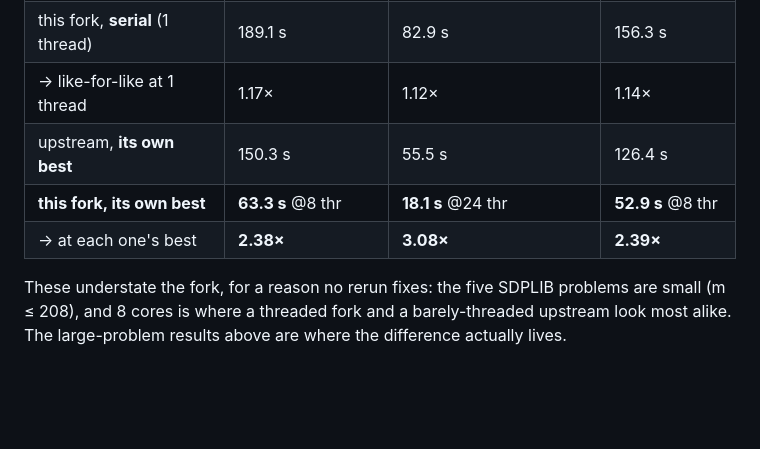
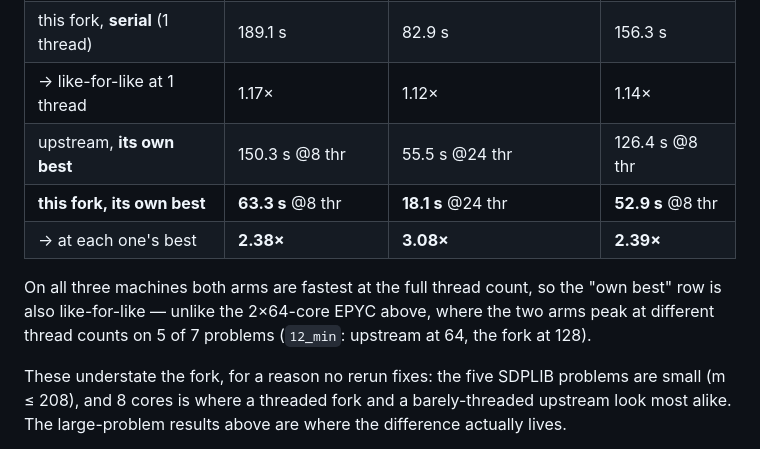
Before and after one commit to Canonical111/sdpa-gmp-omp, a Markdown page: README.md, the part around the change. Rendered like a GitHub page; blank space fills up the shorter version.

Commit message:
Mark upstream's best thread count too, and say what the symmetry shows
The fork's row carried "@8 thr" / "@24 thr" while upstream's row carried no
thread count, so a reader could not tell whether "each at its own best" was
comparing equal hardware or not. It is: on all three small machines both arms
are fastest at the full thread count, which makes that row like-for-like as
well -- worth stating rather than leaving to be inferred from two bare totals.

It is also not general, so the sentence says where it fails: on the 2x64-core
EPYC the two arms peak at different thread counts on 5 of 7 problems (checked,
not assumed -- control1, theta1, truss5, 10_min and 12_min differ; gpp100 and
arch0 agree), 12_min most sharply with upstream at 64 and the fork at 128. That
is exactly why the ladder section stars each solver's own optimum.

Co-Authored-By: Claude Opus 5 <noreply@anthropic.com>

```diff
--- a/README.md
+++ b/README.md
@@ -136,9 +136,13 @@ supports, upstream `ca110db` swept over the same ladder.
 | upstream, **serial** (1 thread) | 220.4 s | 93.0 s | 177.9 s |
 | this fork, **serial** (1 thread) | 189.1 s | 82.9 s | 156.3 s |
 | → like-for-like at 1 thread | 1.17× | 1.12× | 1.14× |
-| upstream, **its own best** | 150.3 s | 55.5 s | 126.4 s |
+| upstream, **its own best** | 150.3 s @8 thr | 55.5 s @24 thr | 126.4 s @8 thr |
 | **this fork, its own best** | **63.3 s** @8 thr | **18.1 s** @24 thr | **52.9 s** @8 thr |
 | → at each one's best | **2.38×** | **3.08×** | **2.39×** |
+
+On all three machines both arms are fastest at the full thread count, so the "own best" row is
+also like-for-like — unlike the 2×64-core EPYC above, where the two arms peak at different thread
+counts on 5 of 7 problems (`12_min`: upstream at 64, the fork at 128).
 
 These understate the fork, for a reason no rerun fixes: the five SDPLIB problems are small
 (m ≤ 208), and 8 cores is where a threaded fork and a barely-threaded upstream look most alike.
```
